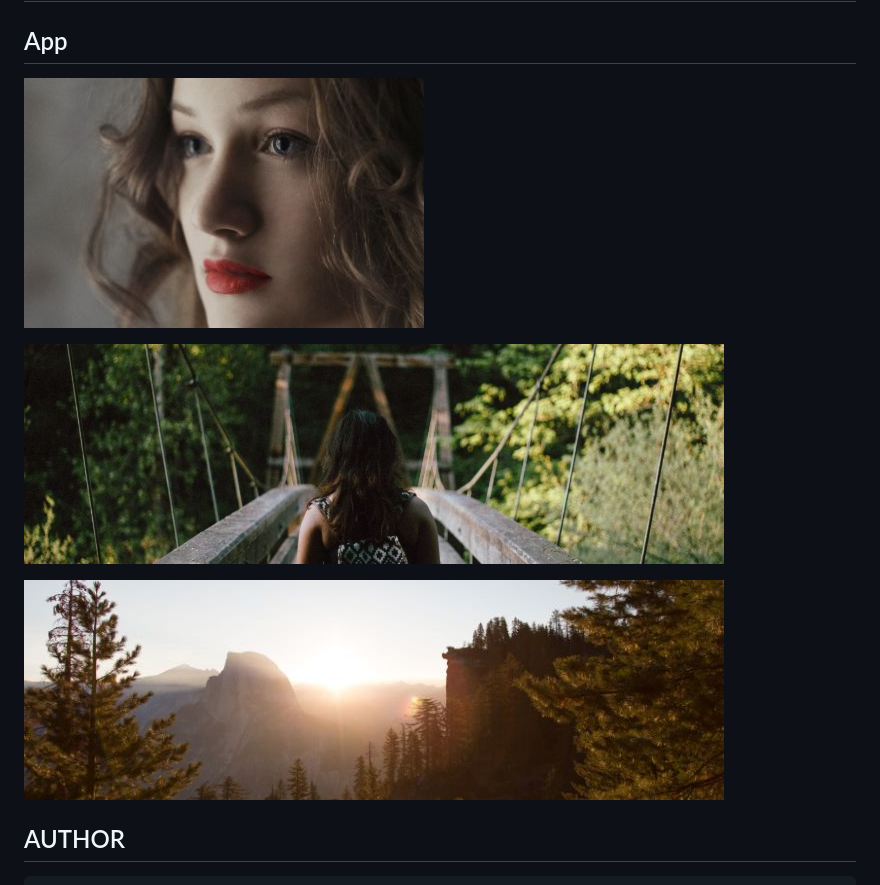
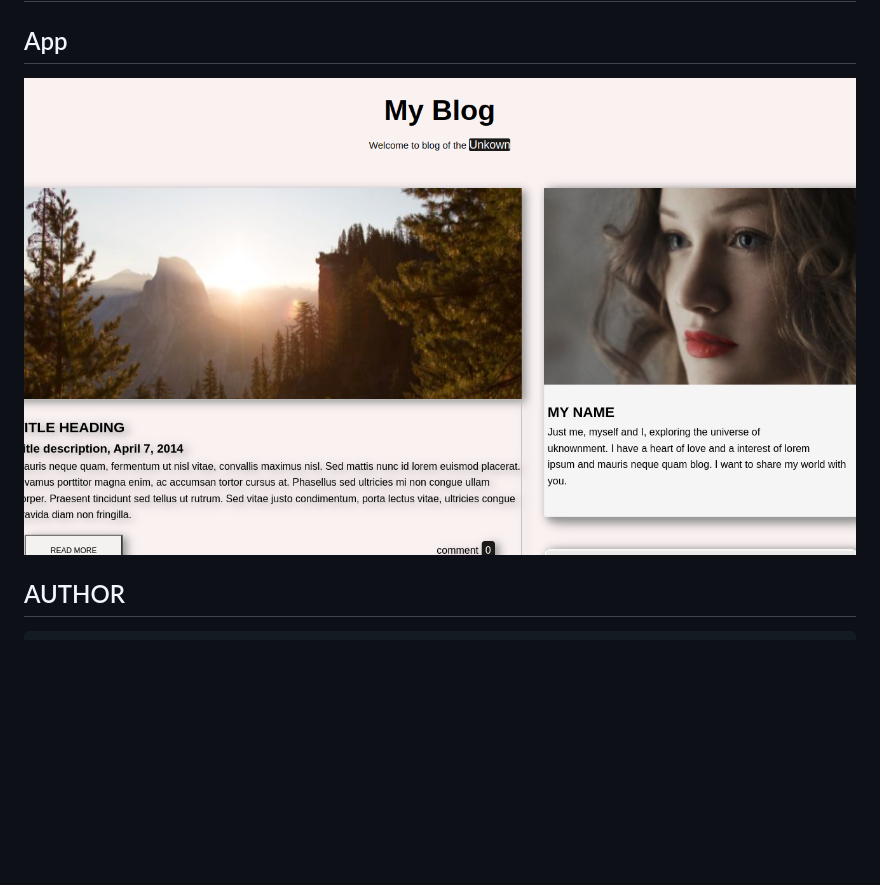
Before and after one commit to MALWICK/bloger-page, a Markdown page: README.md, the part around the change. GitHub-like rendering; pictures changed too: assets/images/Screenshot from 2022-11-15 13-20-17.png (added); blank space fills up the shorter version.

Commit message:
edditing README.md

```diff
--- a/README.md
+++ b/README.md
@@ -2,11 +2,7 @@
 
 ## App
 
-![avarta](/assets/images/avatar_g.jpg)
-
-![bridge](/assets/images/bridge.jpg)
-
-![woods](/assets/images/woods.jpg)
+![MY_BLOG](/assets/images/Screenshot%20from%202022-11-15%2013-20-17.png)
 
 ## AUTHOR
 
```
